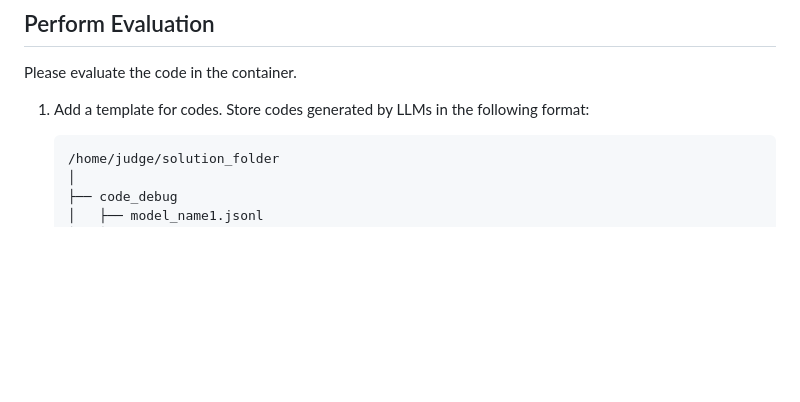
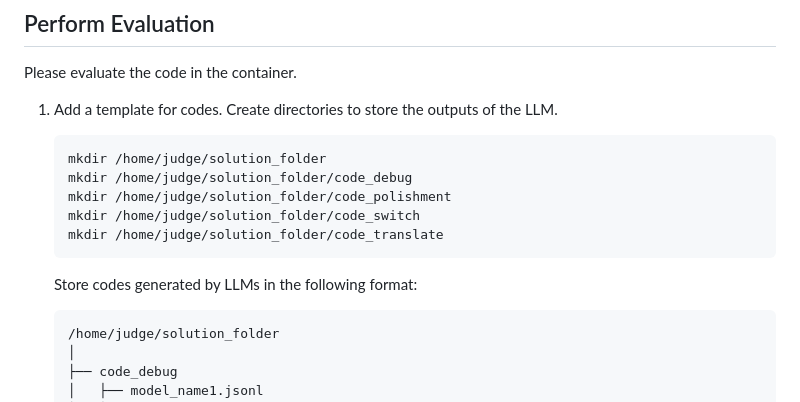
Before and after one commit to CodeEditorBench/CodeEditorBench, a Markdown page: evaluation/README.md, the part around the change. Drawn GitHub-style; blank space fills up the shorter version.

````diff
--- a/evaluation/README.md
+++ b/evaluation/README.md
@@ -70,7 +70,16 @@ Based on the database schema, design SQL queries for querying.
 
 Please evaluate the code in the container.
 
-1. Add a template for codes. Store codes generated by LLMs in the following format:
+1. Add a template for codes.
+   Create directories to store the outputs of the LLM.
+   ```bash
+   mkdir /home/judge/solution_folder
+   mkdir /home/judge/solution_folder/code_debug
+   mkdir /home/judge/solution_folder/code_polishment
+   mkdir /home/judge/solution_folder/code_switch
+   mkdir /home/judge/solution_folder/code_translate
+   ```
+   Store codes generated by LLMs in the following format:
 
     ```
     /home/judge/solution_folder
````
